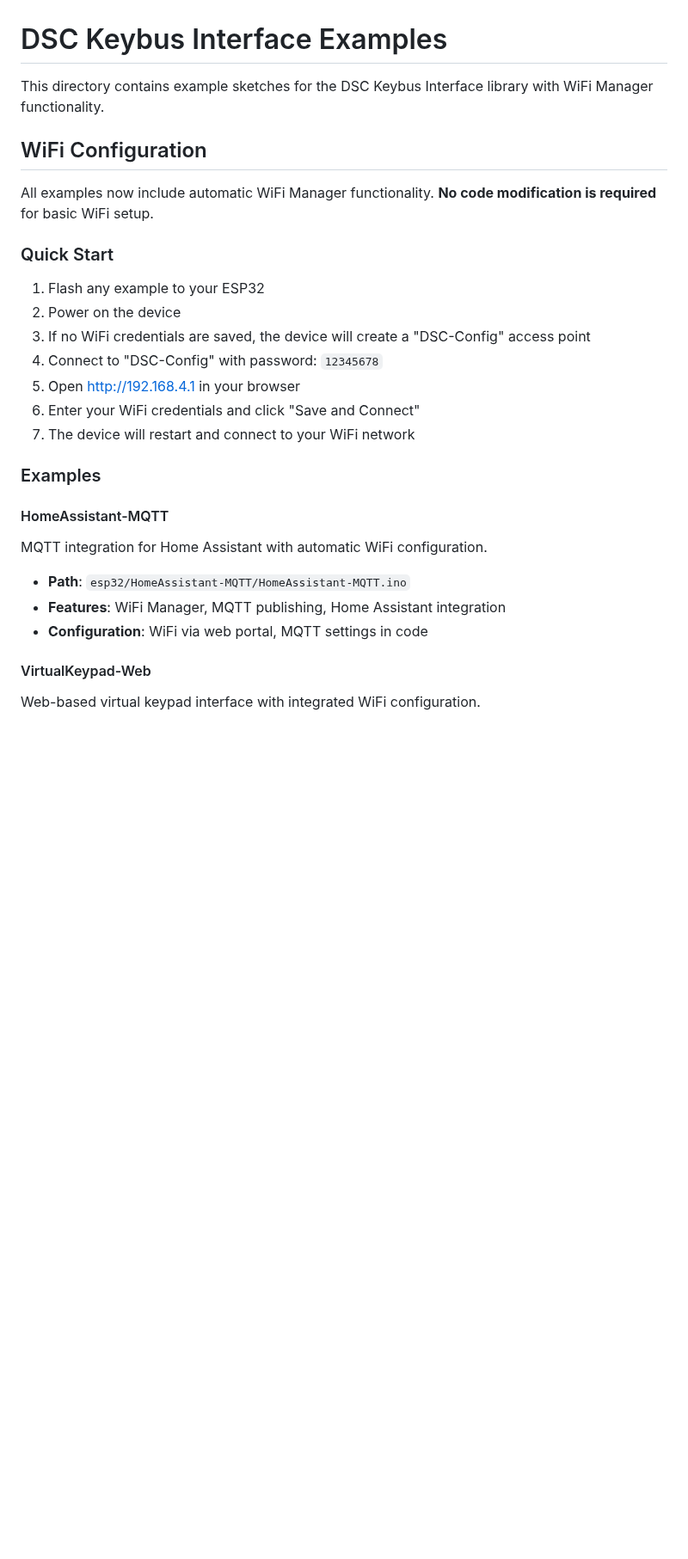
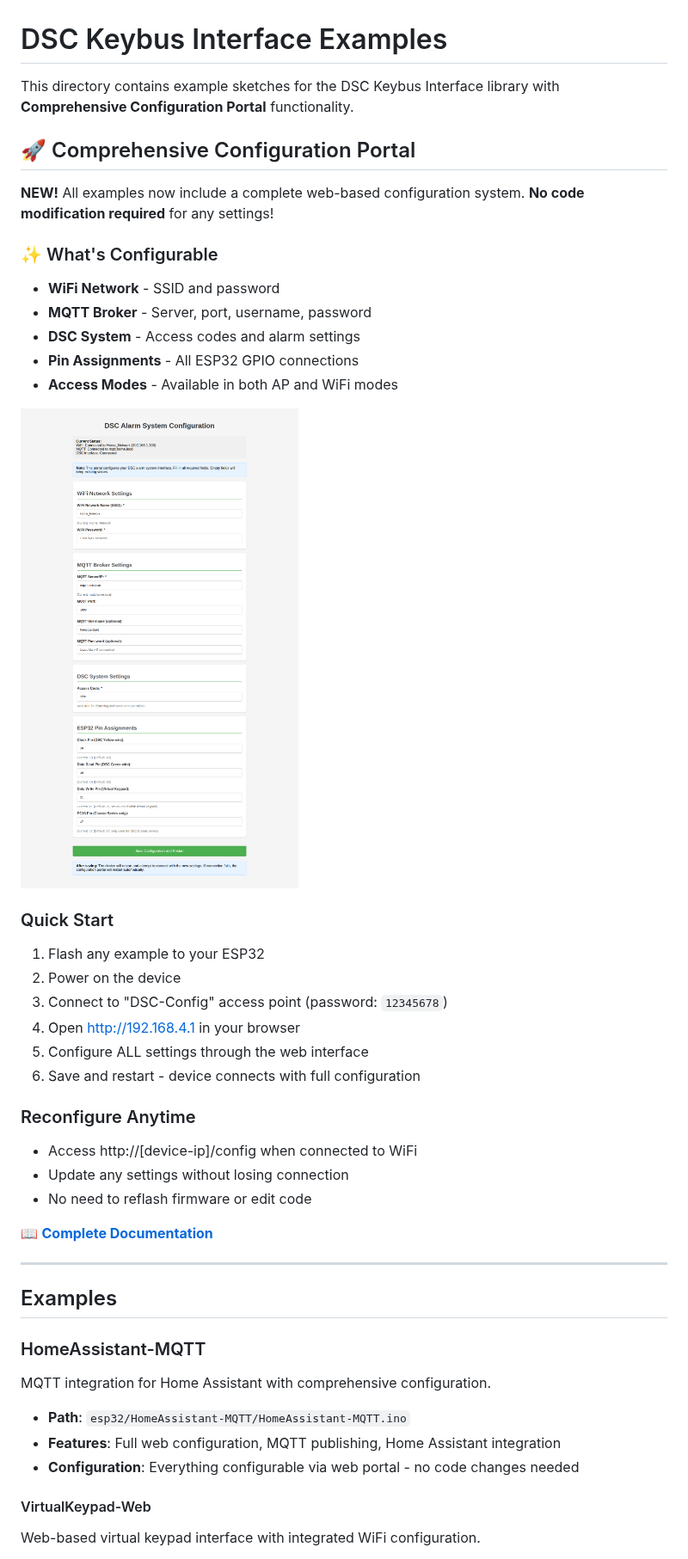
Before and after one commit to rejavarti/DSC-Alarm-Control-HA, a Markdown page: examples/README.md, the part around the change. Shown at 86% size. Rendered like a GitHub page; pictures changed too: enhanced-config-portal.png (added); blank space fills up the shorter version.

Commit message:
Add comprehensive documentation and visual guides for configuration portal
Co-authored-by: rejavarti <123606860+rejavarti@users.noreply.github.com>

```diff
--- a/examples/README.md
+++ b/examples/README.md
@@ -1,27 +1,44 @@
 # DSC Keybus Interface Examples
 
-This directory contains example sketches for the DSC Keybus Interface library with WiFi Manager functionality.
+This directory contains example sketches for the DSC Keybus Interface library with **Comprehensive Configuration Portal** functionality.
 
-## WiFi Configuration
+## 🚀 Comprehensive Configuration Portal
 
-All examples now include automatic WiFi Manager functionality. **No code modification is required** for basic WiFi setup.
+**NEW!** All examples now include a complete web-based configuration system. **No code modification required** for any settings!
+
+### ✨ What's Configurable
+- **WiFi Network** - SSID and password
+- **MQTT Broker** - Server, port, username, password
+- **DSC System** - Access codes and alarm settings
+- **Pin Assignments** - All ESP32 GPIO connections
+- **Access Modes** - Available in both AP and WiFi modes
+
+![Configuration Portal](../enhanced-config-portal.png)
 
 ### Quick Start
 1. Flash any example to your ESP32
 2. Power on the device
-3. If no WiFi credentials are saved, the device will create a "DSC-Config" access point
-4. Connect to "DSC-Config" with password: `12345678`
-5. Open http://192.168.4.1 in your browser
-6. Enter your WiFi credentials and click "Save and Connect"
-7. The device will restart and connect to your WiFi network
+3. Connect to "DSC-Config" access point (password: `12345678`)
+4. Open http://192.168.4.1 in your browser
+5. Configure ALL settings through the web interface
+6. Save and restart - device connects with full configuration
 
-### Examples
+### Reconfigure Anytime
+- Access http://[device-ip]/config when connected to WiFi
+- Update any settings without losing connection
+- No need to reflash firmware or edit code
 
-#### HomeAssistant-MQTT
-MQTT integration for Home Assistant with automatic WiFi configuration.
+📖 **[Complete Documentation](../CONFIGURATION_PORTAL.md)**
+
+---
+
+## Examples
+
+### HomeAssistant-MQTT
+MQTT integration for Home Assistant with comprehensive configuration.
 - **Path**: `esp32/HomeAssistant-MQTT/HomeAssistant-MQTT.ino`
-- **Features**: WiFi Manager, MQTT publishing, Home Assistant integration
-- **Configuration**: WiFi via web portal, MQTT settings in code
+- **Features**: Full web configuration, MQTT publishing, Home Assistant integration
+- **Configuration**: Everything configurable via web portal - no code changes needed
 
 #### VirtualKeypad-Web
 Web-based virtual keypad interface with integrated WiFi configuration.
```
Also changed, not shown: CONFIGURATION_PORTAL.md (added, +162 -0 lines), configuration-flow-diagram.png (added).
